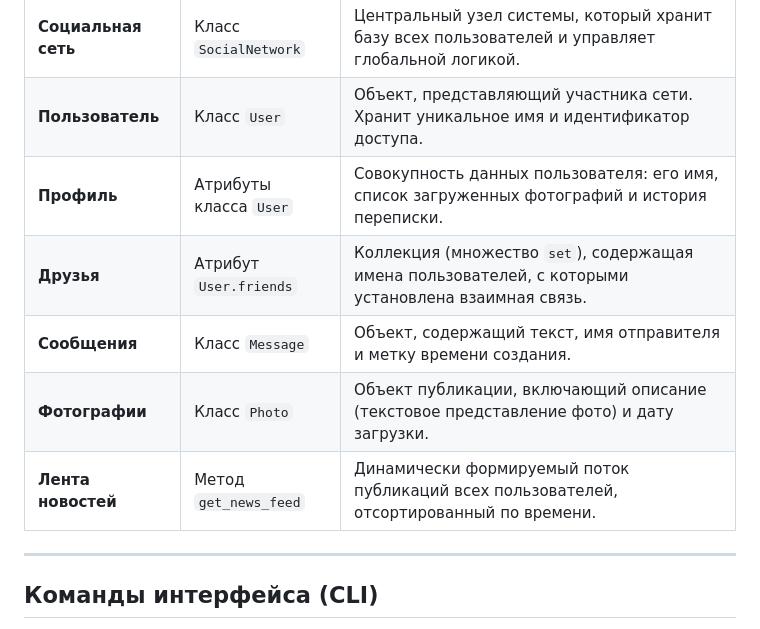
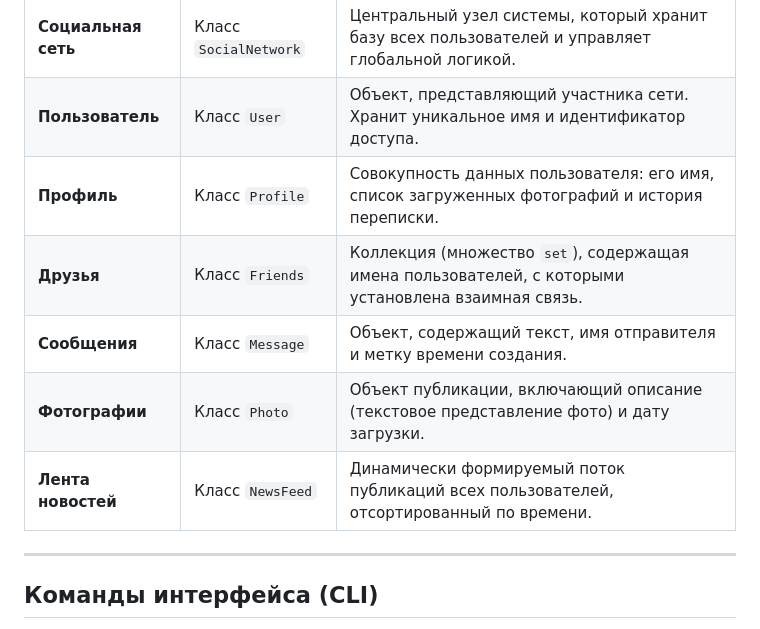
Before and after one commit to Drdrerer/PPOIS, a Markdown page: lab1/README.md, the part around the change. GitHub-like rendering.

```diff
--- a/lab1/README.md
+++ b/lab1/README.md
@@ -14,11 +14,11 @@
 | :--- | :--- | :--- |
 | **Социальная сеть** | Класс `SocialNetwork` | Центральный узел системы, который хранит базу всех пользователей и управляет глобальной логикой. |
 | **Пользователь** | Класс `User` | Объект, представляющий участника сети. Хранит уникальное имя и идентификатор доступа. |
-| **Профиль** | Атрибуты класса `User` | Совокупность данных пользователя: его имя, список загруженных фотографий и история переписки. |
-| **Друзья** | Атрибут `User.friends` | Коллекция (множество `set`), содержащая имена пользователей, с которыми установлена взаимная связь. |
+| **Профиль** | Класс `Profile` | Совокупность данных пользователя: его имя, список загруженных фотографий и история переписки. |
+| **Друзья** | Класс `Friends` | Коллекция (множество `set`), содержащая имена пользователей, с которыми установлена взаимная связь. |
 | **Сообщения** | Класс `Message` | Объект, содержащий текст, имя отправителя и метку времени создания. |
 | **Фотографии** | Класс `Photo` | Объект публикации, включающий описание (текстовое представление фото) и дату загрузки. |
-| **Лента новостей** | Метод `get_news_feed` | Динамически формируемый поток публикаций всех пользователей, отсортированный по времени. |
+| **Лента новостей** | Класс `NewsFeed` | Динамически формируемый поток публикаций всех пользователей, отсортированный по времени. |
 
 ---
 
```
